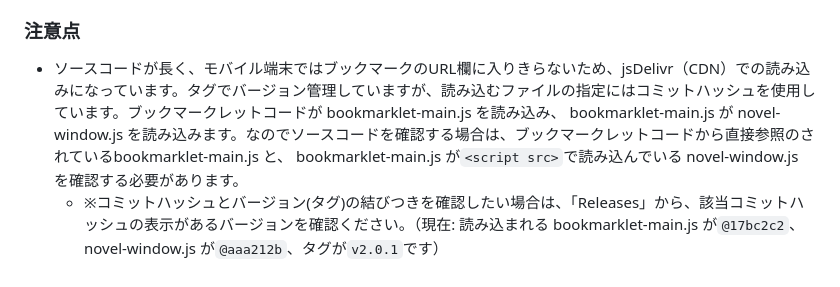
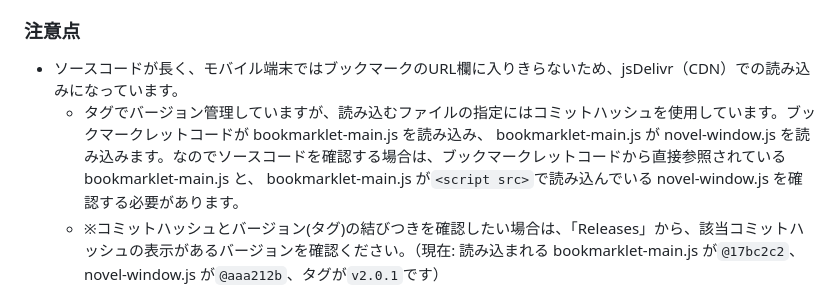
Before and after one commit to kuansy373/novel-viewer-bookmarklet, a Markdown page: README.md, the part around the change. Rendered like a GitHub page.

Commit message:
docs: tweak README wording

```diff
--- a/README.md
+++ b/README.md
@@ -149,7 +149,8 @@
 - v2.0.0: ブックマークレットを実行したページが再読み込みされても小説タブを操作可能にした。
 
 ### 注意点
-- ソースコードが長く、モバイル端末ではブックマークのURL欄に入りきらないため、jsDelivr（CDN）での読み込みになっています。タグでバージョン管理していますが、読み込むファイルの指定にはコミットハッシュを使用しています。ブックマークレットコードが bookmarklet-main.js を読み込み、 bookmarklet-main.js が novel-window.js を読み込みます。なのでソースコードを確認する場合は、ブックマークレットコードから直接参照のされているbookmarklet-main.js と、 bookmarklet-main.js が`<script src>`で読み込んでいる novel-window.js を確認する必要があります。
+- ソースコードが長く、モバイル端末ではブックマークのURL欄に入りきらないため、jsDelivr（CDN）での読み込みになっています。
+  - タグでバージョン管理していますが、読み込むファイルの指定にはコミットハッシュを使用しています。ブックマークレットコードが bookmarklet-main.js を読み込み、 bookmarklet-main.js が novel-window.js を読み込みます。なのでソースコードを確認する場合は、ブックマークレットコードから直接参照されているbookmarklet-main.js と、 bookmarklet-main.js が`<script src>`で読み込んでいる novel-window.js を確認する必要があります。
   - ※コミットハッシュとバージョン(タグ)の結びつきを確認したい場合は、「Releases」から、該当コミットハッシュの表示があるバージョンを確認ください。（現在: 読み込まれる bookmarklet-main.js が`@17bc2c2`、 novel-window.js が`@aaa212b`、タグが`v2.0.1`です）
 - このリポジトリの名前は最初「bookmarklet-release」でしたが、「novel-viewer-bookmarklet」に変更しました。（2025.12）
 
```
